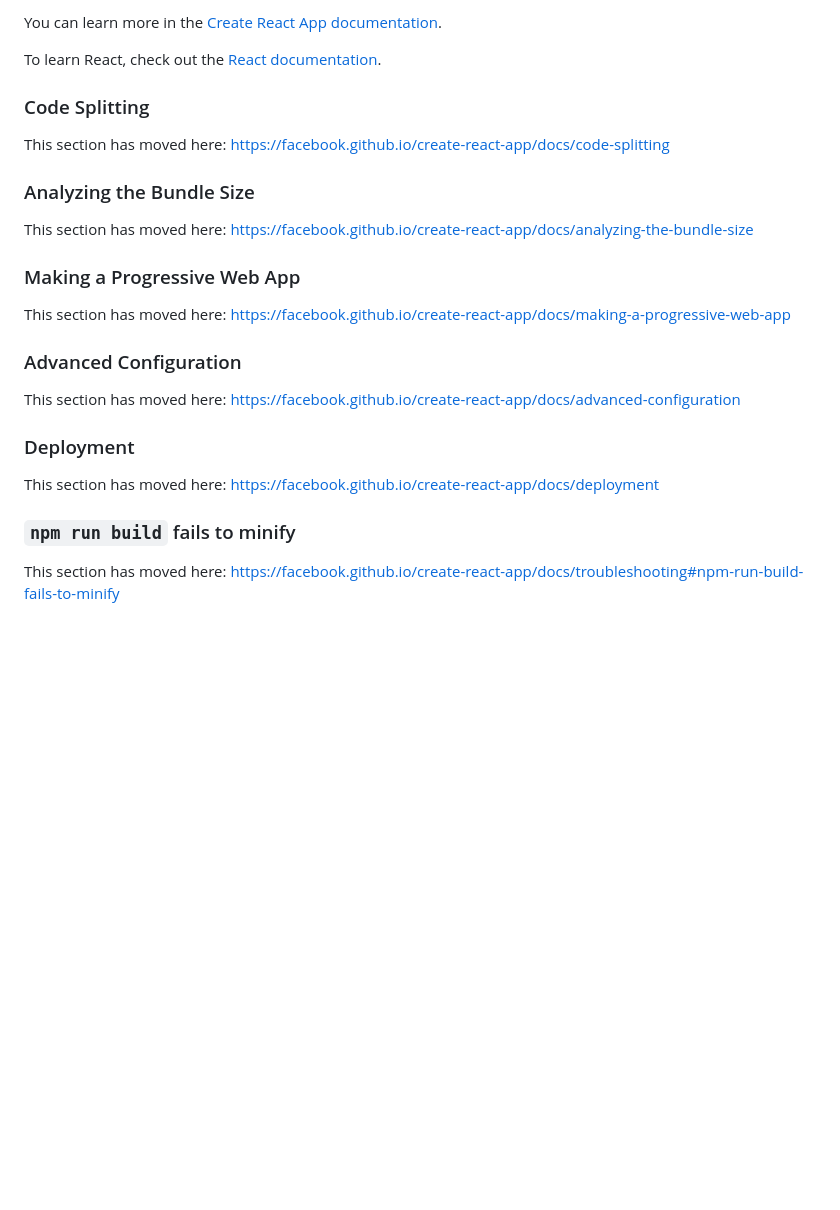
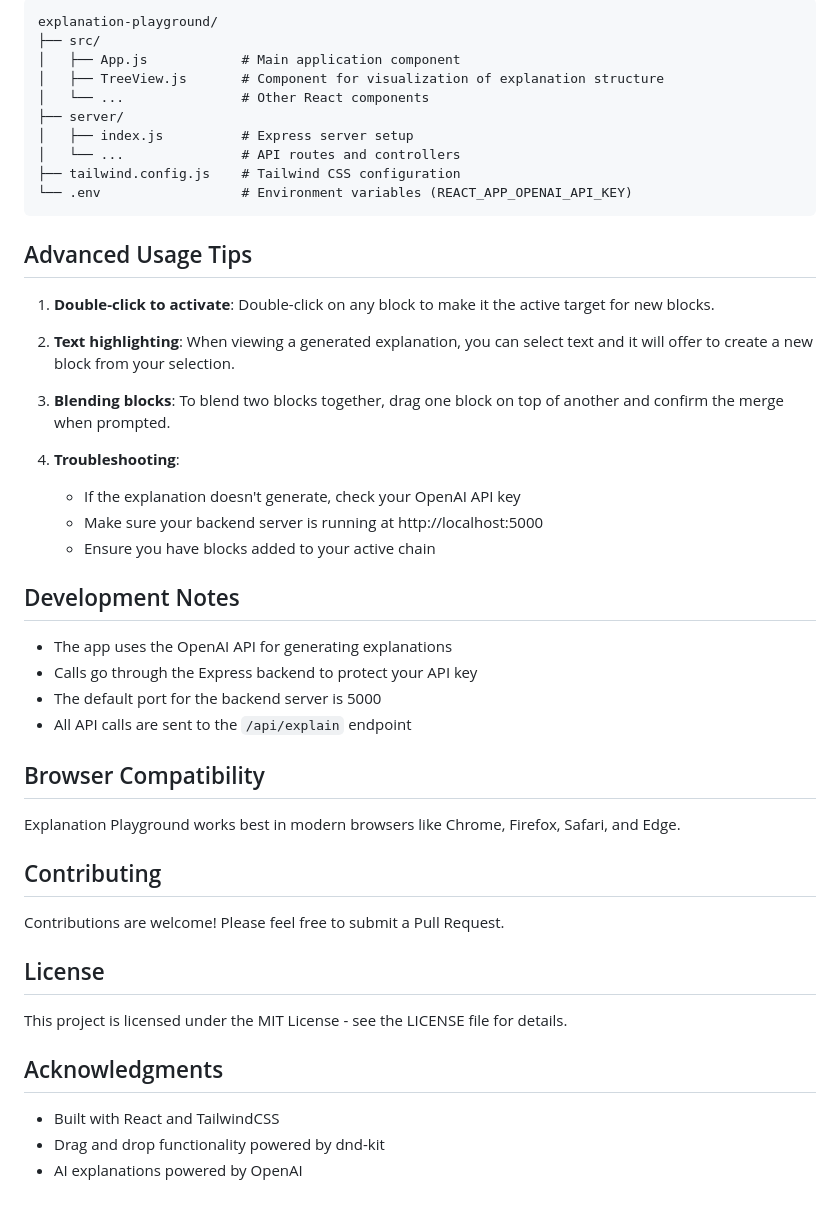
Before and after one commit to CCheng-00/Enactive-Builder, a Markdown page: README.md, the part around one of its changes. Rendered like a GitHub page; blank space fills up the shorter version.

````diff
--- a/README.md
+++ b/README.md
@@ -43,28 +73,51 @@ You don't have to ever use `eject`. The curated feature set is suitable for smal
 
-You can learn more in the [Create React App documentation](https://facebook.github.io/create-react-app/docs/getting-started).
+```
+explanation-playground/
+├── src/
+│   ├── App.js            # Main application component
+│   ├── TreeView.js       # Component for visualization of explanation structure
+│   └── ...               # Other React components
+├── server/
+│   ├── index.js          # Express server setup
+│   └── ...               # API routes and controllers
+├── tailwind.config.js    # Tailwind CSS configuration
+└── .env                  # Environment variables (REACT_APP_OPENAI_API_KEY)
+```
 
-To learn React, check out the [React documentation](https://reactjs.org/).
+## Advanced Usage Tips
 
-### Code Splitting
+1. **Double-click to activate**: Double-click on any block to make it the active target for new blocks.
 
-This section has moved here: [https://facebook.github.io/create-react-app/docs/code-splitting](https://facebook.github.io/create-react-app/docs/code-splitting)
+2. **Text highlighting**: When viewing a generated explanation, you can select text and it will offer to create a new block from your selection.
 
-### Analyzing the Bundle Size
+3. **Blending blocks**: To blend two blocks together, drag one block on top of another and confirm the merge when prompted.
 
-This section has moved here: [https://facebook.github.io/create-react-app/docs/analyzing-the-bundle-size](https://facebook.github.io/create-react-app/docs/analyzing-the-bundle-size)
+4. **Troubleshooting**:
+   - If the explanation doesn't generate, check your OpenAI API key
+   - Make sure your backend server is running at http://localhost:5000
+   - Ensure you have blocks added to your active chain
 
-### Making a Progressive Web App
+## Development Notes
 
-This section has moved here: [https://facebook.github.io/create-react-app/docs/making-a-progressive-web-app](https://facebook.github.io/create-react-app/docs/making-a-progressive-web-app)
+- The app uses the OpenAI API for generating explanations
+- Calls go through the Express backend to protect your API key
+- The default port for the backend server is 5000
+- All API calls are sent to the `/api/explain` endpoint
 
-### Advanced Configuration
+## Browser Compatibility
 
-This section has moved here: [https://facebook.github.io/create-react-app/docs/advanced-configuration](https://facebook.github.io/create-react-app/docs/advanced-configuration)
+Explanation Playground works best in modern browsers like Chrome, Firefox, Safari, and Edge.
 
-### Deployment
+## Contributing
 
-This section has moved here: [https://facebook.github.io/create-react-app/docs/deployment](https://facebook.github.io/create-react-app/docs/deployment)
+Contributions are welcome! Please feel free to submit a Pull Request.
 
-### `npm run build` fails to minify
+## License
 
-This section has moved here: [https://facebook.github.io/create-react-app/docs/troubleshooting#npm-run-build-fails-to-minify](https://facebook.github.io/create-react-app/docs/troubleshooting#npm-run-build-fails-to-minify)
+This project is licensed under the MIT License - see the LICENSE file for details.
+
+## Acknowledgments
+
+- Built with React and TailwindCSS
+- Drag and drop functionality powered by dnd-kit
+- AI explanations powered by OpenAI
````
Also changed, not shown: other parts of README.md (+54 -24 lines).
